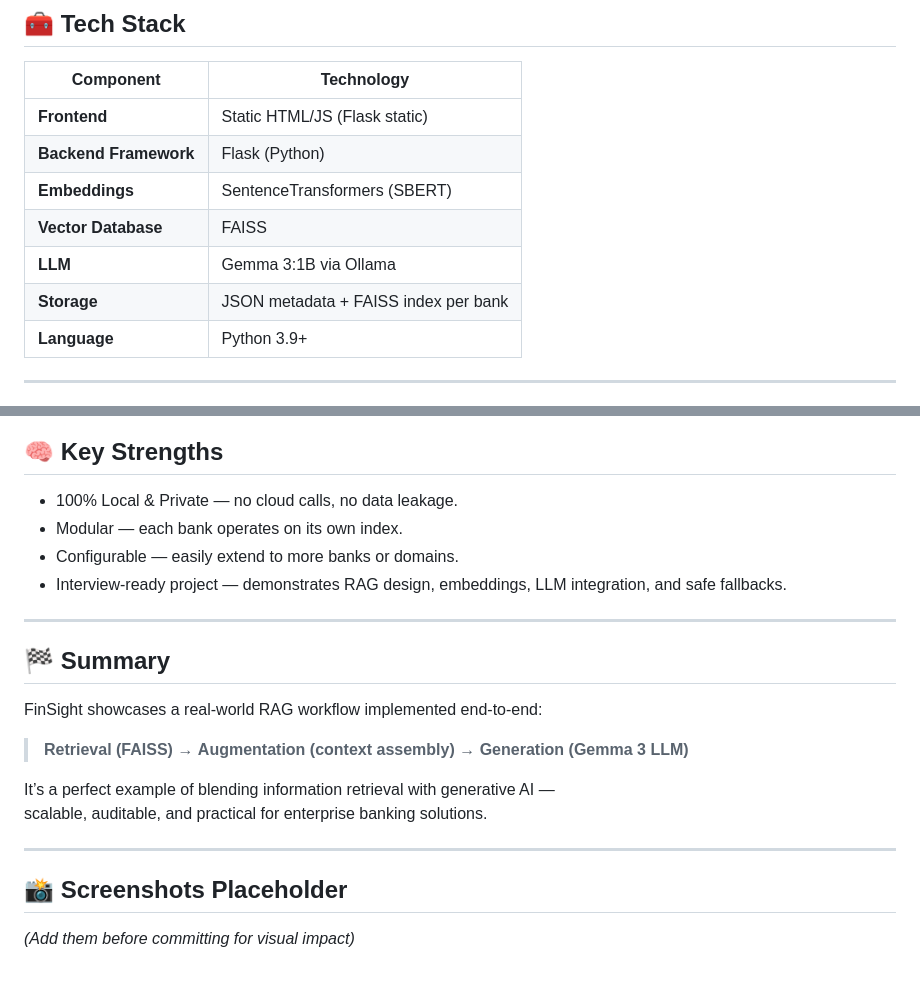
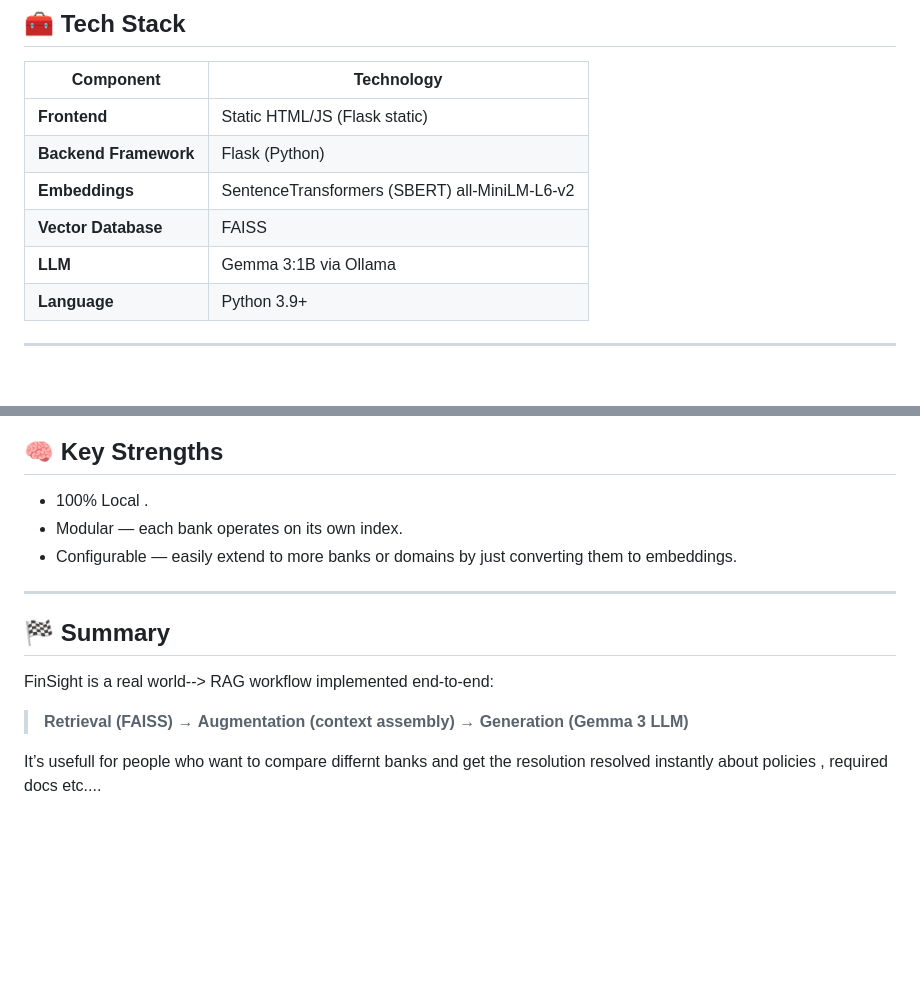
Before and after one commit to vahidasharief/BankQueryBot-FinSight, a Markdown page: README.md, 2 parts joined by grey strips. GitHub-like rendering; blank space fills up the shorter version.

```diff
--- a/README.md
+++ b/README.md
@@ -75,10 +75,9 @@ If retrieval confidence is too low → immediate fallback message:
 |------------|-------------|
 | **Frontend** | Static HTML/JS (Flask static) |
 | **Backend Framework** | Flask (Python) |
-| **Embeddings** | SentenceTransformers (SBERT) |
+| **Embeddings** | SentenceTransformers (SBERT) all-MiniLM-L6-v2 |
 | **Vector Database** | FAISS |
 | **LLM** | Gemma 3:1B via Ollama |
-| **Storage** | JSON metadata + FAISS index per bank |
 | **Language** | Python 3.9+ |
 
 ---
@@ -158,21 +157,14 @@ If retrieval confidence is too low → immediate fallback message:
 
 
 ## 🧠 Key Strengths
-- 100% Local & Private — no cloud calls, no data leakage.
+- 100% Local .
 - Modular — each bank operates on its own index.
-- Configurable — easily extend to more banks or domains.
-- Interview-ready project — demonstrates RAG design, embeddings, LLM integration, and safe fallbacks.
+- Configurable — easily extend to more banks or domains by just converting them to embeddings.
 
 ---
 
 ## 🏁 Summary
-FinSight showcases a real-world RAG workflow implemented end-to-end:
+FinSight is a real world--> RAG workflow implemented end-to-end:
 > **Retrieval (FAISS)** → **Augmentation (context assembly)** → **Generation (Gemma 3 LLM)**
 
-It’s a perfect example of blending information retrieval with generative AI —
-scalable, auditable, and practical for enterprise banking solutions.
-
----
-
-## 📸 Screenshots Placeholder
-*(Add them before committing for visual impact)*
+It’s usefull for people who want to compare differnt banks and get the resolution resolved instantly about policies , required docs etc....
```
